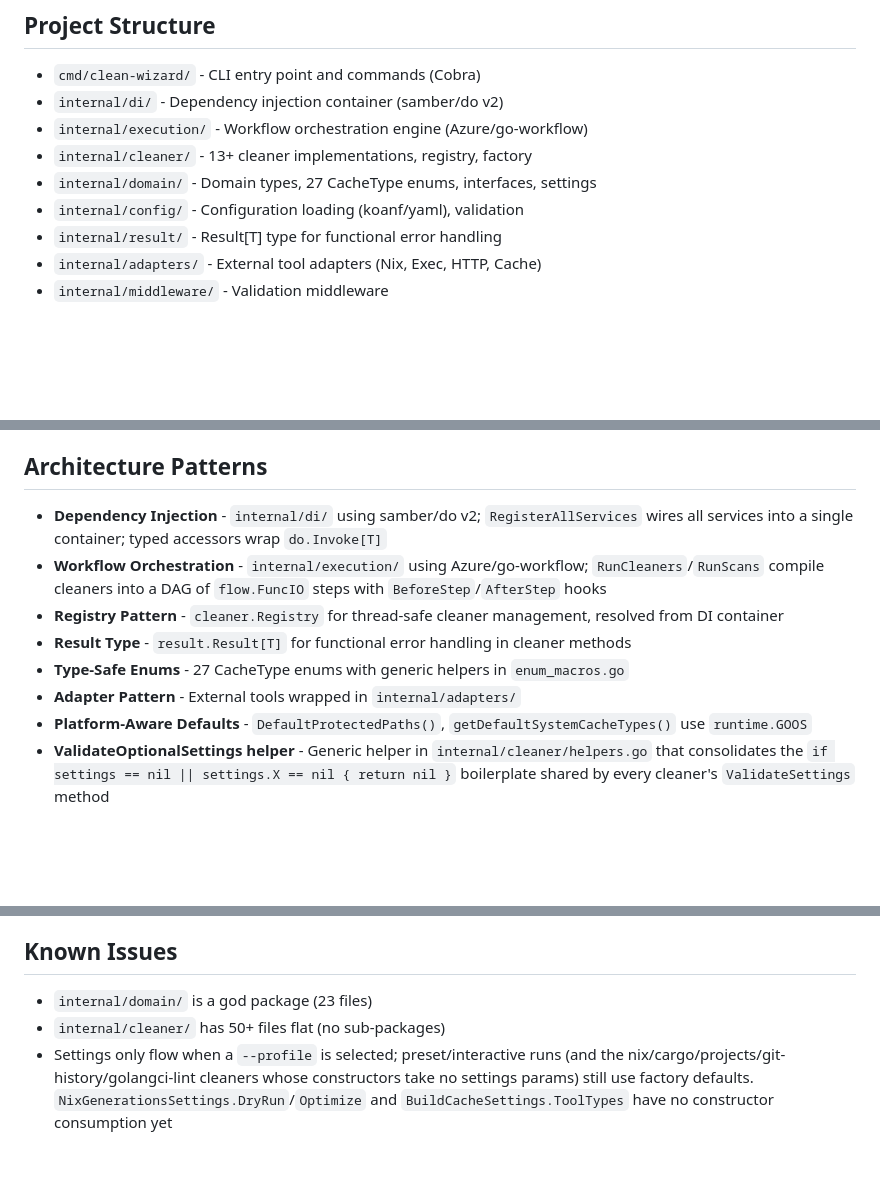
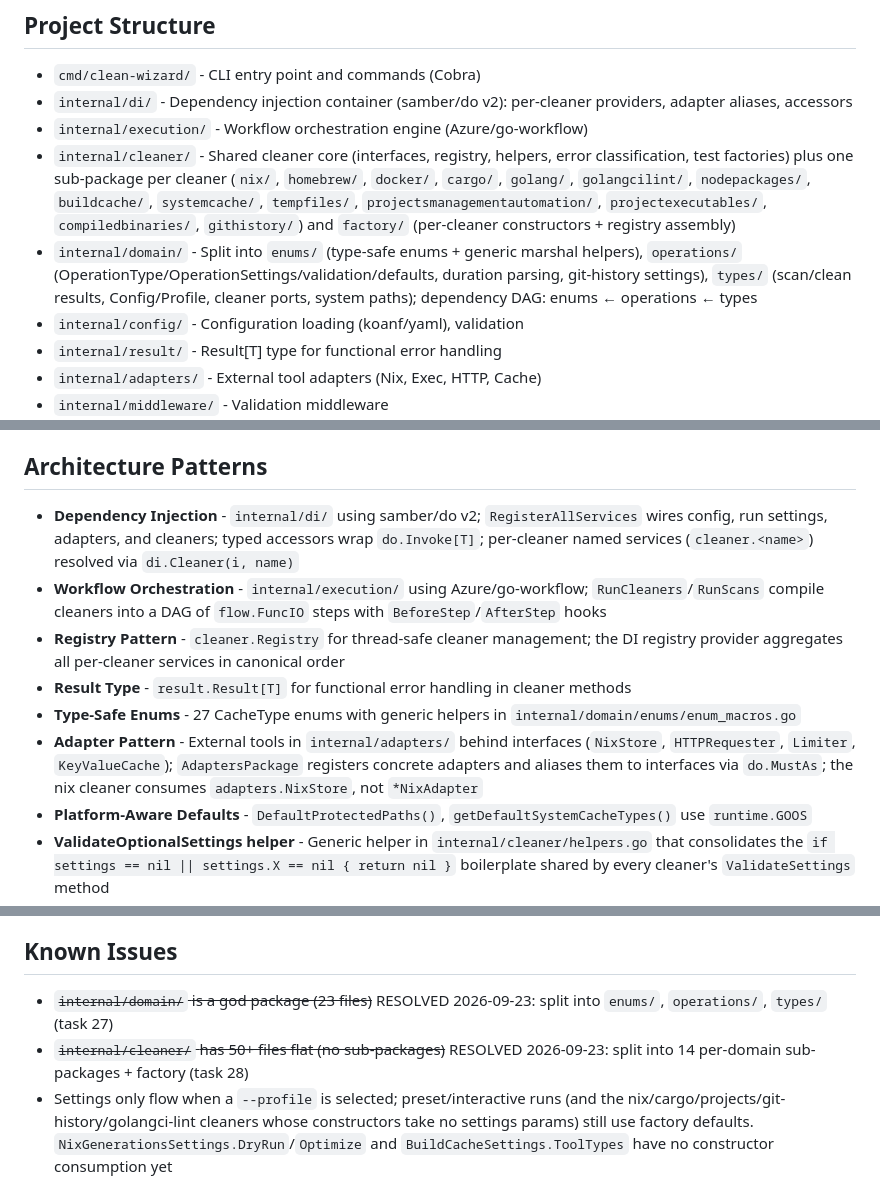
Before and after one commit to LarsArtmann/clean-wizard, a Markdown page: AGENTS.md, 3 parts joined by grey strips. GitHub-like rendering; blank space fills up the shorter version.

Commit message:
chore: auto-commit 2 changed file(s) (heuristic)

```diff
--- a/AGENTS.md
+++ b/AGENTS.md
@@ -27,10 +27,10 @@ Or use the Nix devShell (`nix develop`) which sets it automatically. The devShel
 ## Project Structure
 
 - `cmd/clean-wizard/` - CLI entry point and commands (Cobra)
-- `internal/di/` - Dependency injection container (samber/do v2)
+- `internal/di/` - Dependency injection container (samber/do v2): per-cleaner providers, adapter aliases, accessors
 - `internal/execution/` - Workflow orchestration engine (Azure/go-workflow)
-- `internal/cleaner/` - 13+ cleaner implementations, registry, factory
-- `internal/domain/` - Domain types, 27 CacheType enums, interfaces, settings
+- `internal/cleaner/` - Shared cleaner core (interfaces, registry, helpers, error classification, test factories) plus one sub-package per cleaner (`nix/`, `homebrew/`, `docker/`, `cargo/`, `golang/`, `golangcilint/`, `nodepackages/`, `buildcache/`, `systemcache/`, `tempfiles/`, `projectsmanagementautomation/`, `projectexecutables/`, `compiledbinaries/`, `githistory/`) and `factory/` (per-cleaner constructors + registry assembly)
+- `internal/domain/` - Split into `enums/` (type-safe enums + generic marshal helpers), `operations/` (OperationType/OperationSettings/validation/defaults, duration parsing, git-history settings), `types/` (scan/clean results, Config/Profile, cleaner ports, system paths); dependency DAG: enums ← operations ← types
 - `internal/config/` - Configuration loading (koanf/yaml), validation
 - `internal/result/` - Result[T] type for functional error handling
 - `internal/adapters/` - External tool adapters (Nix, Exec, HTTP, Cache)
@@ -49,12 +49,12 @@ Or use the Nix devShell (`nix develop`) which sets it automatically. The devShel
 
 ## Architecture Patterns
 
-- **Dependency Injection** - `internal/di/` using samber/do v2; `RegisterAllServices` wires all services into a single container; typed accessors wrap `do.Invoke[T]`
+- **Dependency Injection** - `internal/di/` using samber/do v2; `RegisterAllServices` wires config, run settings, adapters, and cleaners; typed accessors wrap `do.Invoke[T]`; per-cleaner named services (`cleaner.<name>`) resolved via `di.Cleaner(i, name)`
 - **Workflow Orchestration** - `internal/execution/` using Azure/go-workflow; `RunCleaners`/`RunScans` compile cleaners into a DAG of `flow.FuncIO` steps with `BeforeStep`/`AfterStep` hooks
-- **Registry Pattern** - `cleaner.Registry` for thread-safe cleaner management, resolved from DI container
+- **Registry Pattern** - `cleaner.Registry` for thread-safe cleaner management; the DI registry provider aggregates all per-cleaner services in canonical order
 - **Result Type** - `result.Result[T]` for functional error handling in cleaner methods
-- **Type-Safe Enums** - 27 CacheType enums with generic helpers in `enum_macros.go`
-- **Adapter Pattern** - External tools wrapped in `internal/adapters/`
+- **Type-Safe Enums** - 27 CacheType enums with generic helpers in `internal/domain/enums/enum_macros.go`
+- **Adapter Pattern** - External tools in `internal/adapters/` behind interfaces (`NixStore`, `HTTPRequester`, `Limiter`, `KeyValueCache`); `AdaptersPackage` registers concrete adapters and aliases them to interfaces via `do.MustAs`; the nix cleaner consumes `adapters.NixStore`, not `*NixAdapter`
 - **Platform-Aware Defaults** - `DefaultProtectedPaths()`, `getDefaultSystemCacheTypes()` use `runtime.GOOS`
 - **ValidateOptionalSettings helper** - Generic helper in `internal/cleaner/helpers.go` that consolidates the `if settings == nil || settings.X == nil { return nil }` boilerplate shared by every cleaner's `ValidateSettings` method
 - **CleanerConstructor[T] generic** - `internal/cleaner/test_interfaces.go` defines `type CleanerConstructor[T any] func(verbose, dryRun bool) T` used as alias for `CleanerConstructorWithSettings` and `SimpleCleanerConstructor`
@@ -141,8 +141,8 @@ Key files:
 
 ## Known Issues
 
-- `internal/domain/` is a god package (23 files)
-- `internal/cleaner/` has 50+ files flat (no sub-packages)
+- ~~`internal/domain/` is a god package (23 files)~~ RESOLVED 2026-09-23: split into `enums/`, `operations/`, `types/` (task 27)
+- ~~`internal/cleaner/` has 50+ files flat (no sub-packages)~~ RESOLVED 2026-09-23: split into 14 per-domain sub-packages + factory (task 28)
 - Settings only flow when a `--profile` is selected; preset/interactive runs (and the nix/cargo/projects/git-history/golangci-lint cleaners whose constructors take no settings params) still use factory defaults. `NixGenerationsSettings.DryRun`/`Optimize` and `BuildCacheSettings.ToolTypes` have no constructor consumption yet
 - Logger uses mutable package-level globals (`L`, `StdLogger`) — causes test race conditions
 
```
Also changed, not shown: other parts of AGENTS.md (+1 -1 lines), TODO_LIST.md (+4 -4 lines).
